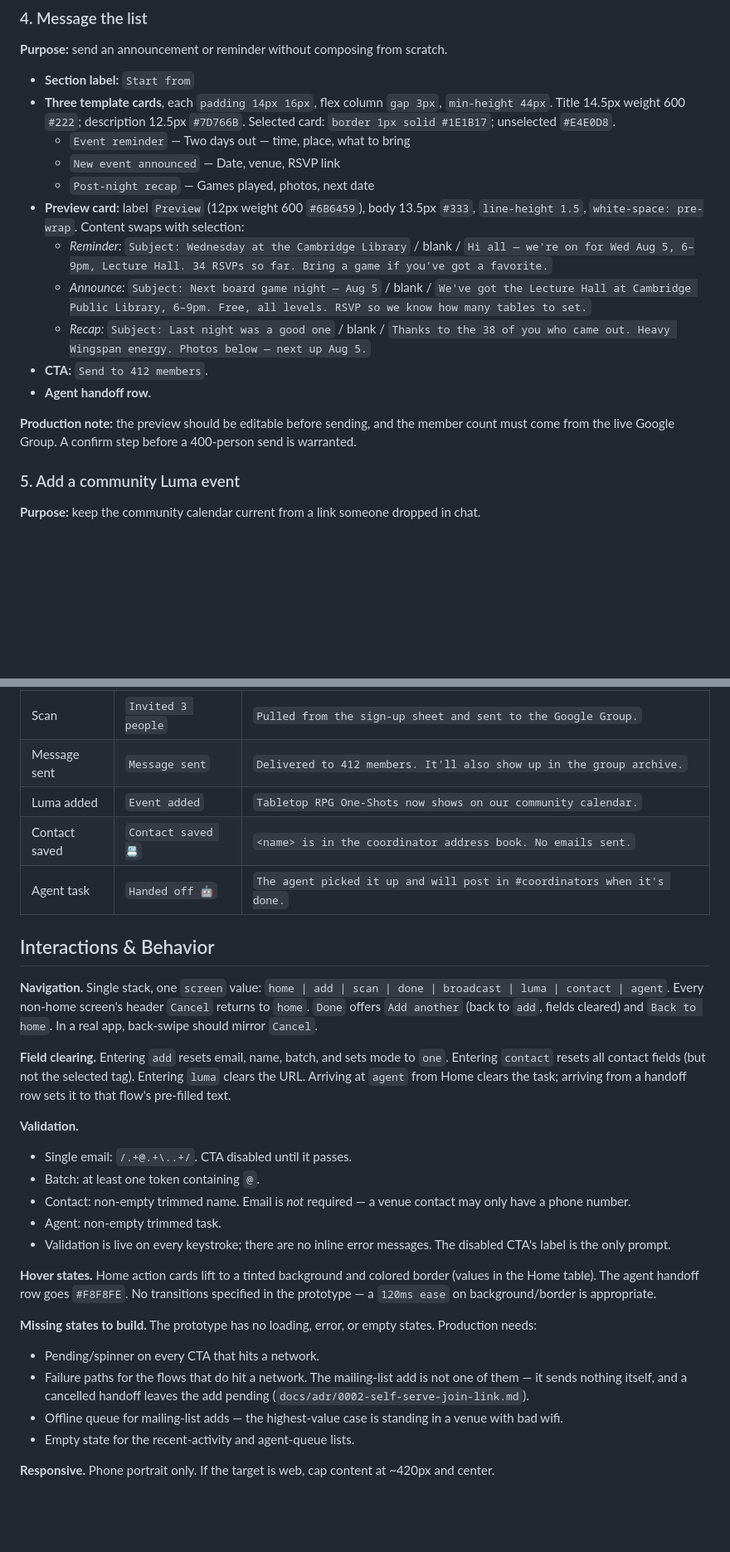
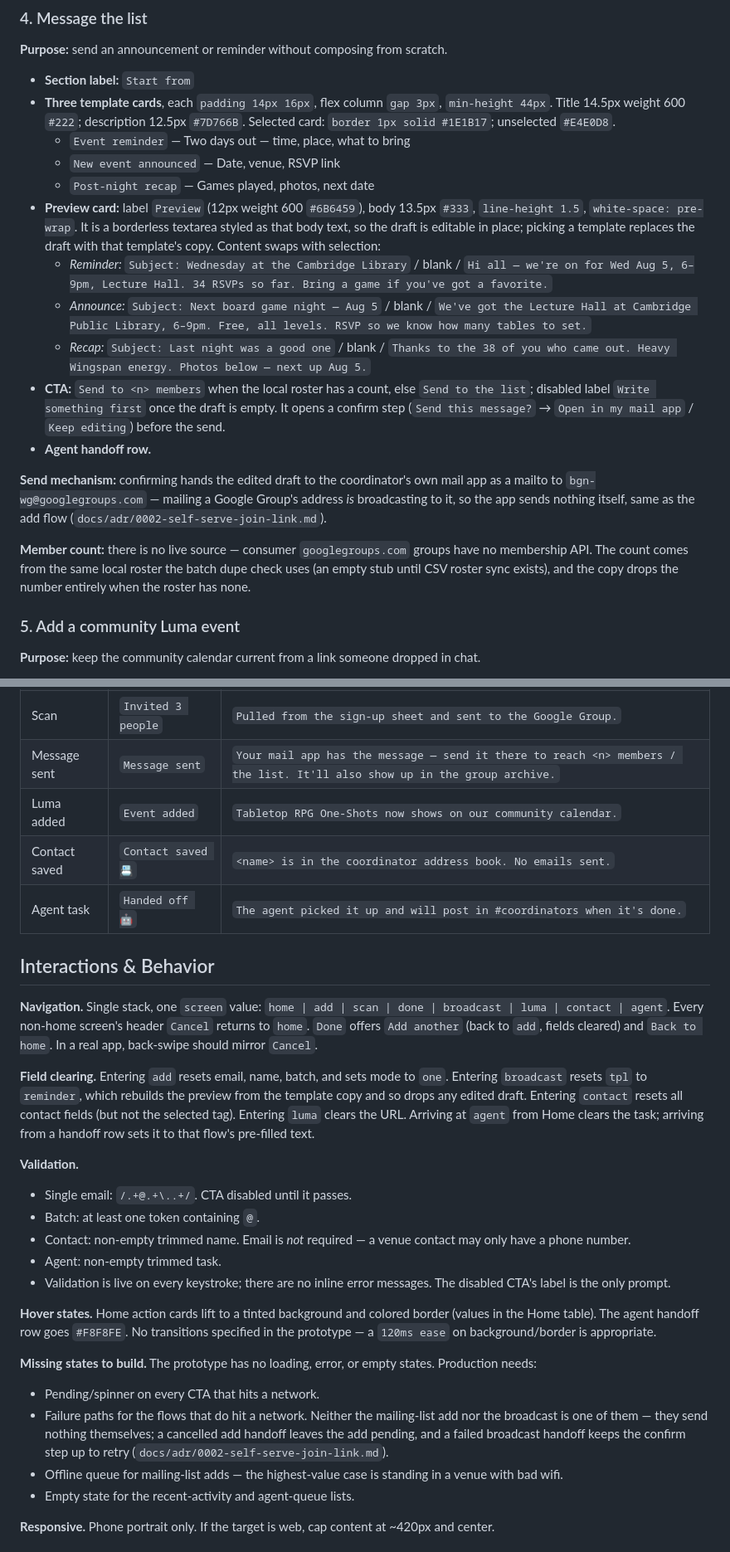
Before and after one commit to griswaldbrooks/boardgame-collector, a Markdown page: README.md, 2 parts joined by grey strips. Shown at 83% size. Rendered like a GitHub page; blank space fills up the shorter version.

Commit message:
no-mistakes(document): sync README spec with shipped broadcast flow

```diff
--- a/README.md
+++ b/README.md
@@ -189,14 +189,16 @@ Row labels (shown to the user, not the pre-fill):
   - `Event reminder` — Two days out — time, place, what to bring
   - `New event announced` — Date, venue, RSVP link
   - `Post-night recap` — Games played, photos, next date
-- **Preview card:** label `Preview` (12px weight 600 `#6B6459`), body 13.5px `#333`, `line-height 1.5`, `white-space: pre-wrap`. Content swaps with selection:
+- **Preview card:** label `Preview` (12px weight 600 `#6B6459`), body 13.5px `#333`, `line-height 1.5`, `white-space: pre-wrap`. It is a borderless textarea styled as that body text, so the draft is editable in place; picking a template replaces the draft with that template's copy. Content swaps with selection:
   - *Reminder:* `Subject: Wednesday at the Cambridge Library` / blank / `Hi all — we're on for Wed Aug 5, 6–9pm, Lecture Hall. 34 RSVPs so far. Bring a game if you've got a favorite.`
   - *Announce:* `Subject: Next board game night — Aug 5` / blank / `We've got the Lecture Hall at Cambridge Public Library, 6–9pm. Free, all levels. RSVP so we know how many tables to set.`
   - *Recap:* `Subject: Last night was a good one` / blank / `Thanks to the 38 of you who came out. Heavy Wingspan energy. Photos below — next up Aug 5.`
-- **CTA:** `Send to 412 members`.
+- **CTA:** `Send to <n> members` when the local roster has a count, else `Send to the list`; disabled label `Write something first` once the draft is empty. It opens a confirm step (`Send this message?` → `Open in my mail app` / `Keep editing`) before the send.
 - **Agent handoff row.**
 
-**Production note:** the preview should be editable before sending, and the member count must come from the live Google Group. A confirm step before a 400-person send is warranted.
+**Send mechanism:** confirming hands the edited draft to the coordinator's own mail app as a mailto to `bgn-wg@googlegroups.com` — mailing a Google Group's address *is* broadcasting to it, so the app sends nothing itself, same as the add flow (`docs/adr/0002-self-serve-join-link.md`).
+
+**Member count:** there is no live source — consumer `googlegroups.com` groups have no membership API. The count comes from the same local roster the batch dupe check uses (an empty stub until CSV roster sync exists), and the copy drops the number entirely when the roster has none.
 
 ### 5. Add a community Luma event
 
@@ -268,7 +270,7 @@ Copy per outcome:
 | Single add | `Invite sent` | `<name or email> will get your message with the join link.` |
 | Batch add | `Invited <n> people` | `Your message with the join link is on the way. Anyone already on the list was skipped.` |
 | Scan | `Invited 3 people` | `Pulled from the sign-up sheet and sent to the Google Group.` |
-| Message sent | `Message sent` | `Delivered to 412 members. It'll also show up in the group archive.` |
+| Message sent | `Message sent` | `Your mail app has the message — send it there to reach <n> members / the list. It'll also show up in the group archive.` |
 | Luma added | `Event added` | `Tabletop RPG One-Shots now shows on our community calendar.` |
 | Contact saved | `Contact saved 📇` | `<name> is in the coordinator address book. No emails sent.` |
 | Agent task | `Handed off 🤖` | `The agent picked it up and will post in #coordinators when it's done.` |
@@ -277,7 +279,7 @@ Copy per outcome:
 
 **Navigation.** Single stack, one `screen` value: `home | add | scan | done | broadcast | luma | contact | agent`. Every non-home screen's header `Cancel` returns to `home`. `Done` offers `Add another` (back to `add`, fields cleared) and `Back to home`. In a real app, back-swipe should mirror `Cancel`.
 
-**Field clearing.** Entering `add` resets email, name, batch, and sets mode to `one`. Entering `contact` resets all contact fields (but not the selected tag). Entering `luma` clears the URL. Arriving at `agent` from Home clears the task; arriving from a handoff row sets it to that flow's pre-filled text.
+**Field clearing.** Entering `add` resets email, name, batch, and sets mode to `one`. Entering `broadcast` resets `tpl` to `reminder`, which rebuilds the preview from the template copy and so drops any edited draft. Entering `contact` resets all contact fields (but not the selected tag). Entering `luma` clears the URL. Arriving at `agent` from Home clears the task; arriving from a handoff row sets it to that flow's pre-filled text.
 
 **Validation.**
 - Single email: `/.+@.+\..+/`. CTA disabled until it passes.
@@ -290,7 +292,7 @@ Copy per outcome:
 
 **Missing states to build.** The prototype has no loading, error, or empty states. Production needs:
 - Pending/spinner on every CTA that hits a network.
-- Failure paths for the flows that do hit a network. The mailing-list add is not one of them — it sends nothing itself, and a cancelled handoff leaves the add pending (`docs/adr/0002-self-serve-join-link.md`).
+- Failure paths for the flows that do hit a network. Neither the mailing-list add nor the broadcast is one of them — they send nothing themselves; a cancelled add handoff leaves the add pending, and a failed broadcast handoff keeps the confirm step up to retry (`docs/adr/0002-self-serve-join-link.md`).
 - Offline queue for mailing-list adds — the highest-value case is standing in a venue with bad wifi.
 - Empty state for the recent-activity and agent-queue lists.
 
```
Also changed, not shown: other parts of README.md (+1 -1 lines).
